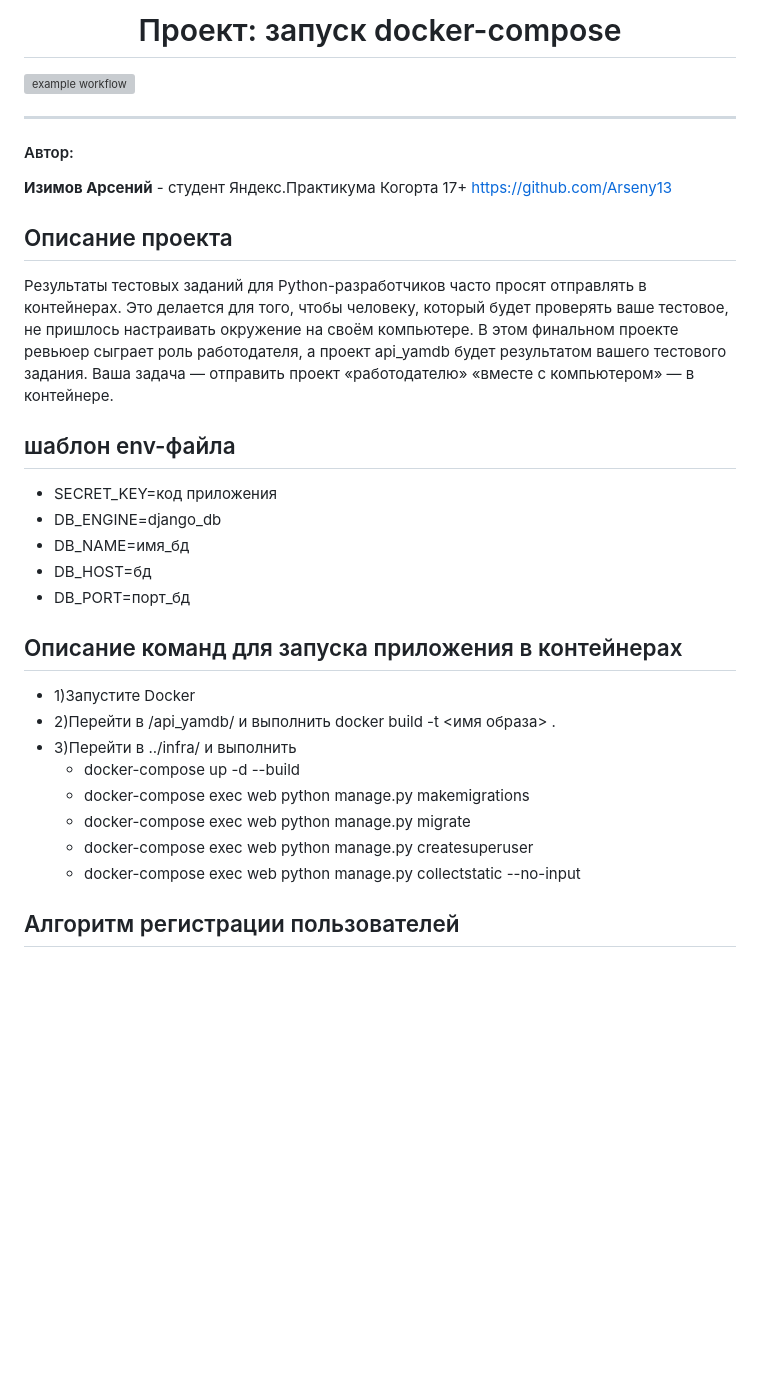
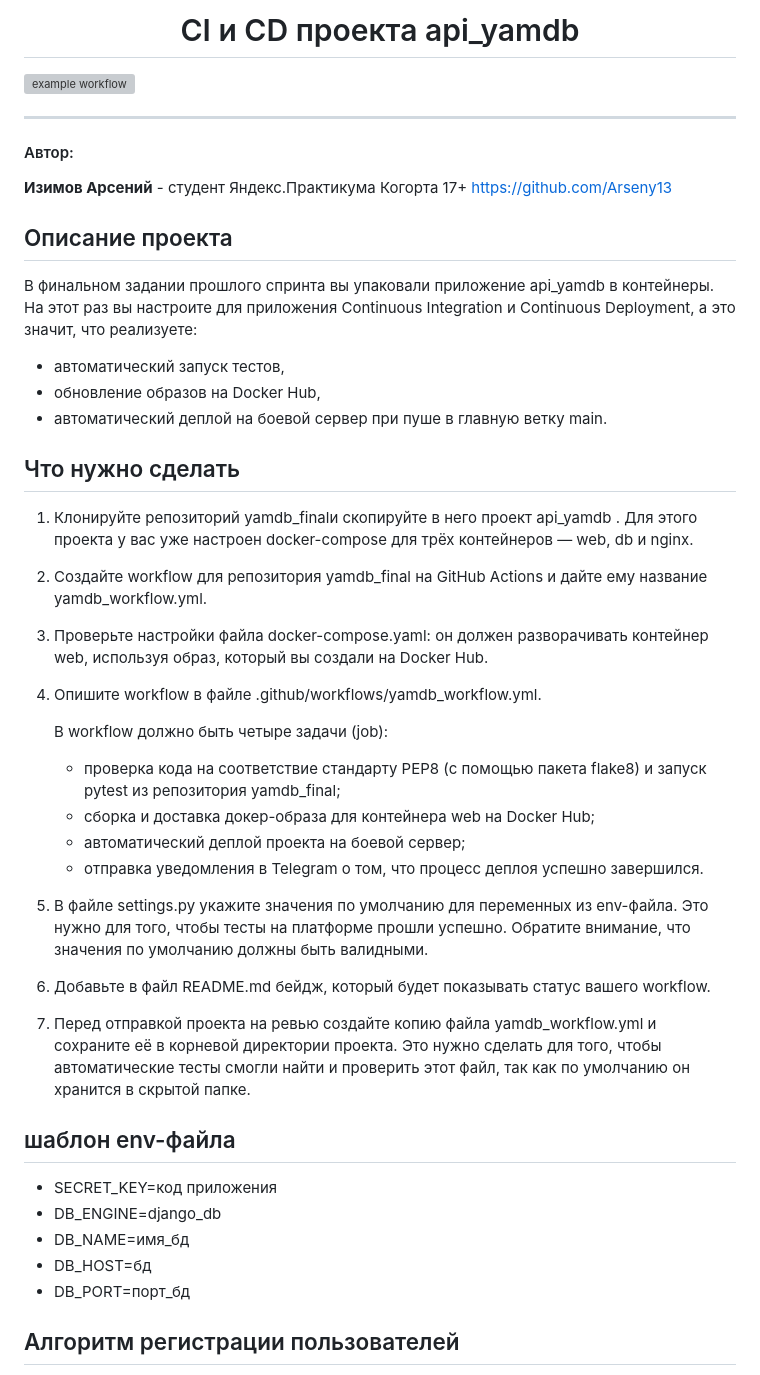
Before and after one commit to Arseny13/yamdb_final, a Markdown page: README.md, the part around the change. Drawn GitHub-style; blank space fills up the shorter version; grey boxes are pictures that could not be loaded.

Commit message:
исправил readm

```diff
--- a/README.md
+++ b/README.md
@@ -1,5 +1,5 @@
 
-<h1 align="center"> Проект: запуск docker-compose </h1>
+<h1 align="center"> CI и CD проекта api_yamdb</h1>
 
 ![example workflow](https://github.com/github/docs/actions/workflows/main.yml/badge.svg)
 
@@ -12,8 +12,31 @@ https://github.com/Arseny13
 
 <h2>Описание проекта</h2>
 
-Результаты тестовых заданий для Python-разработчиков часто просят отправлять в контейнерах. Это делается для того, чтобы человеку, который будет проверять ваше тестовое, не пришлось настраивать окружение на своём компьютере.
-В этом финальном проекте ревьюер сыграет роль работодателя, а проект api_yamdb будет результатом вашего тестового задания. Ваша задача — отправить проект «работодателю» «вместе с компьютером» — в контейнере.
+В финальном задании прошлого спринта вы упаковали приложение api_yamdb в контейнеры. На этот раз вы настроите для приложения Continuous Integration и Continuous Deployment, а это значит, что реализуете:
+
+- автоматический запуск тестов,
+- обновление образов на Docker Hub,
+- автоматический деплой на боевой сервер при пуше в главную ветку main.
+
+<h2>Что нужно сделать</h2>
+
+1. Клонируйте репозиторий yamdb_finalи скопируйте в него проект api_yamdb . Для этого проекта у вас уже настроен docker-compose для трёх контейнеров — web, db и nginx.
+2. Создайте workflow для репозитория yamdb_final на GitHub Actions и дайте ему название yamdb_workflow.yml.
+3. Проверьте настройки файла docker-compose.yaml: он должен разворачивать контейнер web, используя образ, который вы создали на Docker Hub.
+4. Опишите workflow в файле .github/workflows/yamdb_workflow.yml.
+
+    В workflow должно быть четыре задачи (job):
+
+    - проверка кода на соответствие стандарту PEP8 (с помощью пакета flake8) и запуск pytest из репозитория yamdb_final;
+    - сборка и доставка докер-образа для контейнера web на Docker Hub;
+    - автоматический деплой проекта на боевой сервер;
+    - отправка уведомления в Telegram о том, что процесс деплоя успешно завершился.
+
+5. В файле settings.py укажите значения по умолчанию для переменных из env-файла. Это нужно для того, чтобы тесты на платформе прошли успешно. Обратите внимание, что значения по умолчанию должны быть валидными.
+
+6. Добавьте в файл README.md бейдж, который будет показывать статус вашего workflow.
+7. Перед отправкой проекта на ревью создайте копию файла yamdb_workflow.yml и сохраните её в корневой директории проекта. Это нужно сделать для того, чтобы автоматические тесты смогли найти и проверить этот файл, так как по умолчанию он хранится в скрытой папке.
+
 
 <h2>шаблон env-файла</h2>
 
@@ -22,17 +45,6 @@ https://github.com/Arseny13
 - DB_NAME=имя_бд
 - DB_HOST=бд
 - DB_PORT=порт_бд
-
-<h2>Описание команд для запуска приложения в контейнерах</h2>
-
-- 1)Запустите Docker
-- 2)Перейти в /api_yamdb/ и выполнить docker build -t <имя образа> .
-- 3)Перейти в ../infra/ и выполнить
-  - docker-compose up -d --build
-  - docker-compose exec web python manage.py makemigrations
-  - docker-compose exec web python manage.py migrate
-  - docker-compose exec web python manage.py createsuperuser
-  - docker-compose exec web python manage.py collectstatic --no-input
 
 
 <h2>Алгоритм регистрации пользователей</h2>
```
